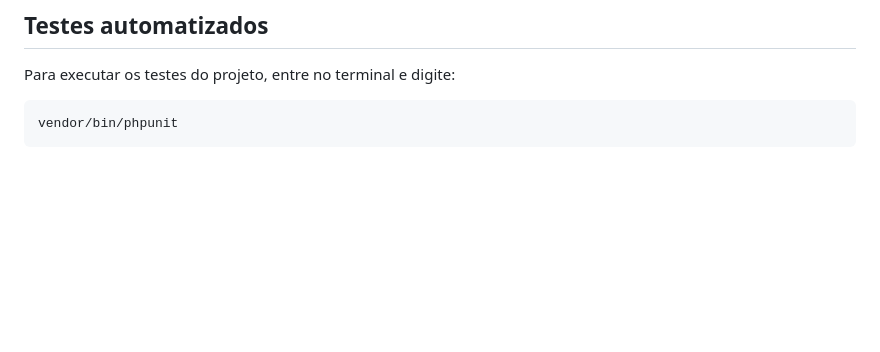
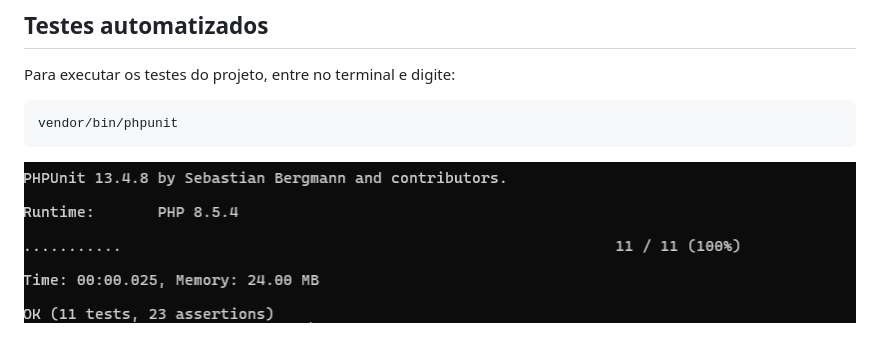
Before and after one commit to OTalDavi/academia, a Markdown page: README.md, the part around the change. Drawn GitHub-style; pictures changed too: image.png (added); blank space fills up the shorter version.

Commit message:
jipjio

````diff
--- a/README.md
+++ b/README.md
@@ -376,3 +376,4 @@ Para executar os testes do projeto, entre no terminal e digite:
 ```bash
 vendor/bin/phpunit
 ```
+![alt text](image.png)
````
